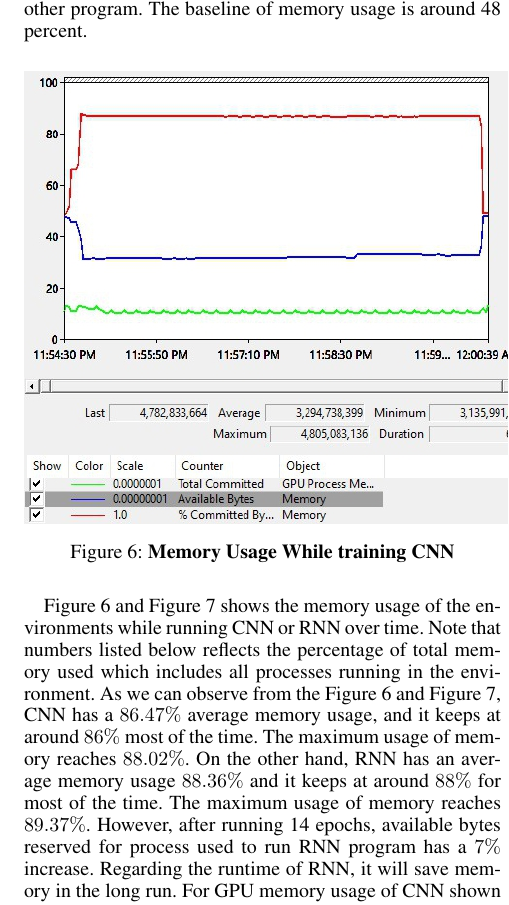
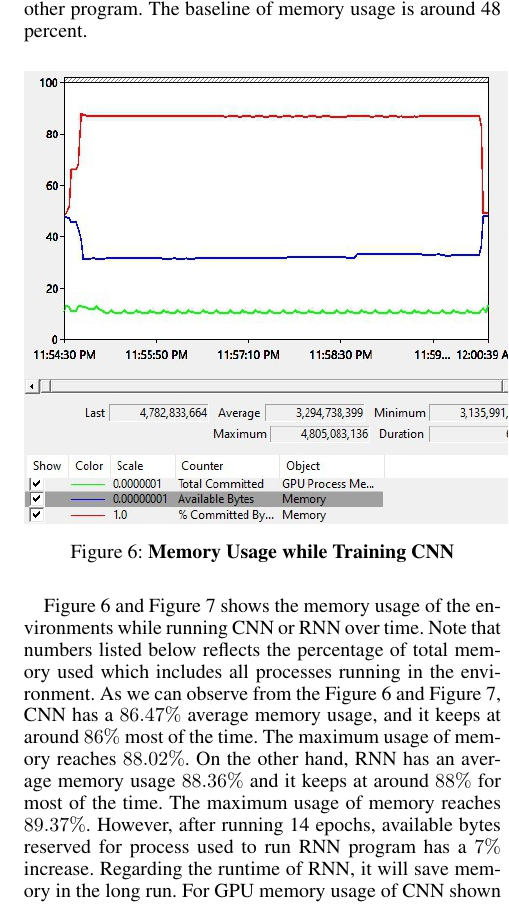
Before and after one commit to ericpolo/CS486-Project, a LaTeX document (proposal.tex): part of one column of page 5 of 6, cut so that both start at the same text. Compiled offline with pdfLaTeX.

Commit message:
Fix minor spell problems

```diff
--- a/proposal.tex
+++ b/proposal.tex
@@ -211,7 +212,7 @@
 	\begin{figure}[h!]
 		\centering
 		\includegraphics[width=0.5\textwidth]{CNN_Memory_Data.jpg}
-		\caption{\textbf{Memory Usage While training CNN}}
+		\caption{\textbf{Memory Usage while Training CNN}}
 		\label{fig:cnn_mem}
 	\end{figure}
 	\begin{figure}[h!]
```
Also changed, not shown: proposal.pdf, proposal.tex (7 more changed lines), 1 other file.
